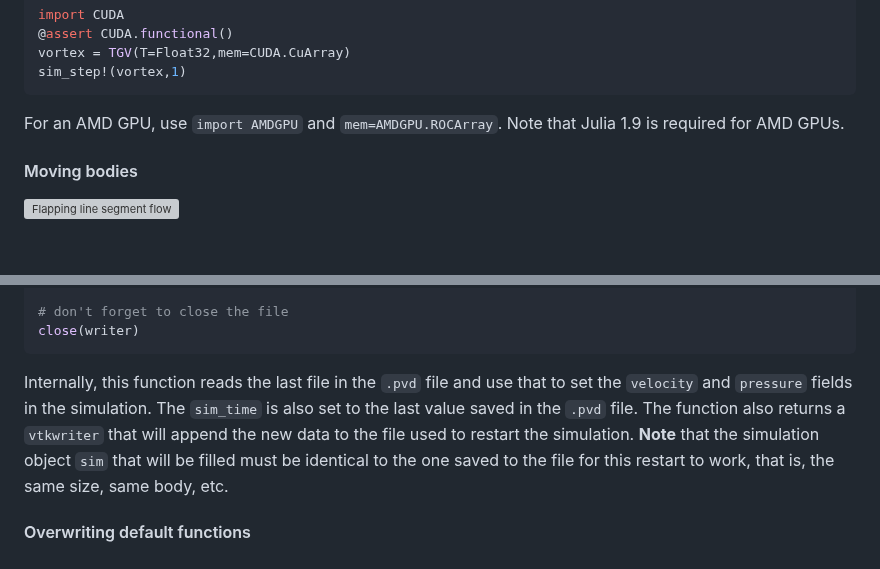
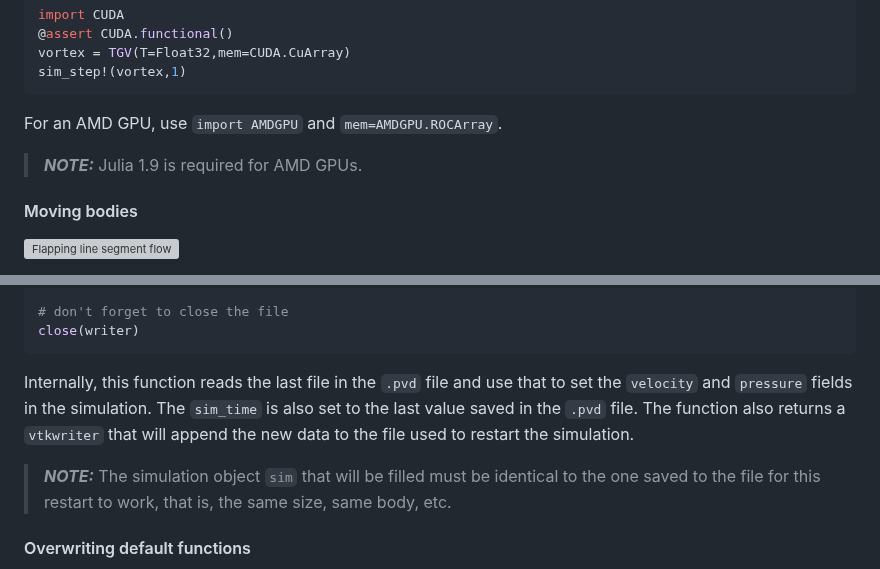
Before and after one commit to WaterLily-jl/WaterLily-Examples, a Markdown page: README.md, 2 parts joined by grey strips. GitHub-like rendering; blank space fills up the shorter version; grey boxes are pictures that could not be loaded.

````diff
--- a/README.md
+++ b/README.md
@@ -93,7 +93,8 @@ import CUDA
 vortex = TGV(T=Float32,mem=CUDA.CuArray)
 sim_step!(vortex,1)
 ```
-For an AMD GPU, use `import AMDGPU` and `mem=AMDGPU.ROCArray`. Note that Julia 1.9 is required for AMD GPUs.
+For an AMD GPU, use `import AMDGPU` and `mem=AMDGPU.ROCArray`.
+> **_NOTE:_** Julia 1.9 is required for AMD GPUs.
 
 #### Moving bodies
 
@@ -253,7 +294,8 @@ write!(writer, sim)
 # don't forget to close the file
 close(writer)
 ```
-Internally, this function reads the last file in the `.pvd` file and use that to set the `velocity` and `pressure` fields in the simulation. The `sim_time` is also set to the last value saved in the `.pvd` file. The function also returns a `vtkwriter` that will append the new data to the file used to restart the simulation. __Note__ that the simulation object `sim` that will be filled must be identical to the one saved to the file for this restart to work, that is, the same size, same body, etc.
+Internally, this function reads the last file in the `.pvd` file and use that to set the `velocity` and `pressure` fields in the simulation. The `sim_time` is also set to the last value saved in the `.pvd` file. The function also returns a `vtkwriter` that will append the new data to the file used to restart the simulation.
+> **_NOTE:_** The simulation object `sim` that will be filled must be identical to the one saved to the file for this restart to work, that is, the same size, same body, etc.
 
 #### Overwriting default functions
 
````
Also changed, not shown: other parts of README.md (+40 -0 lines), assets/accelerating.gif, 7 other files.
